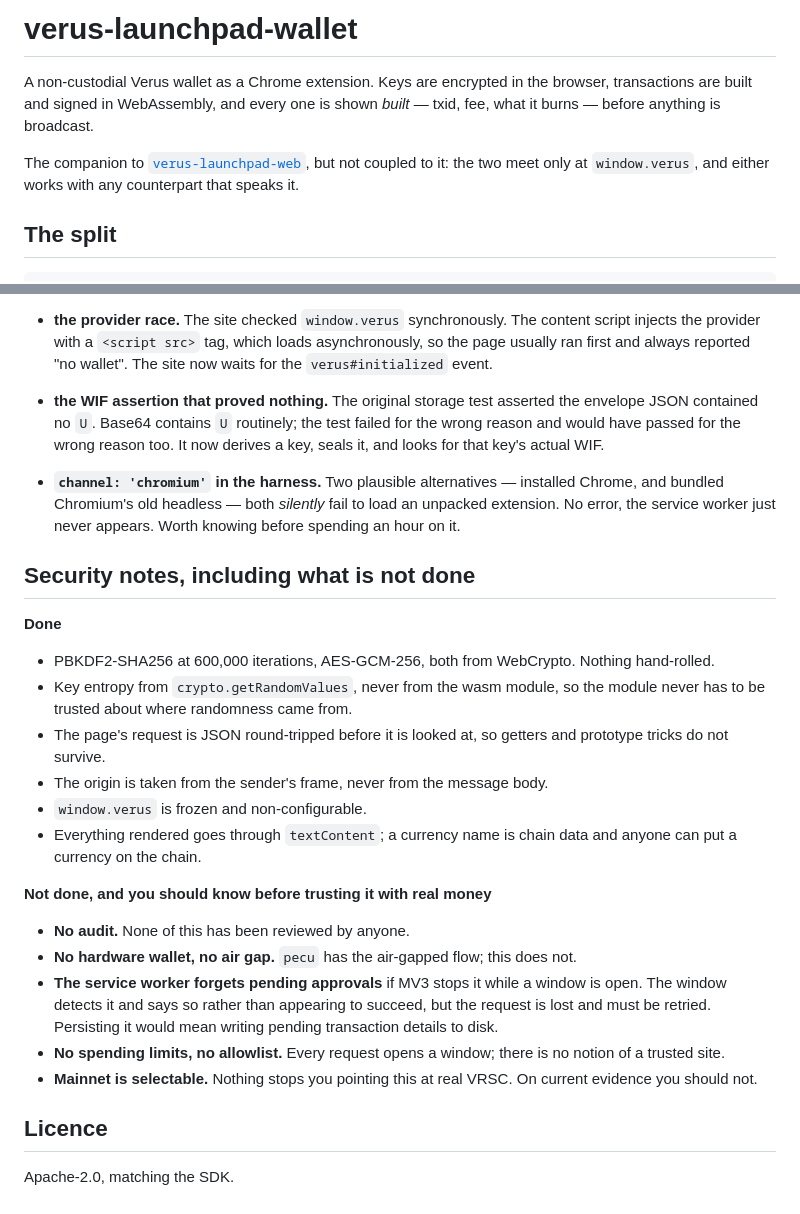
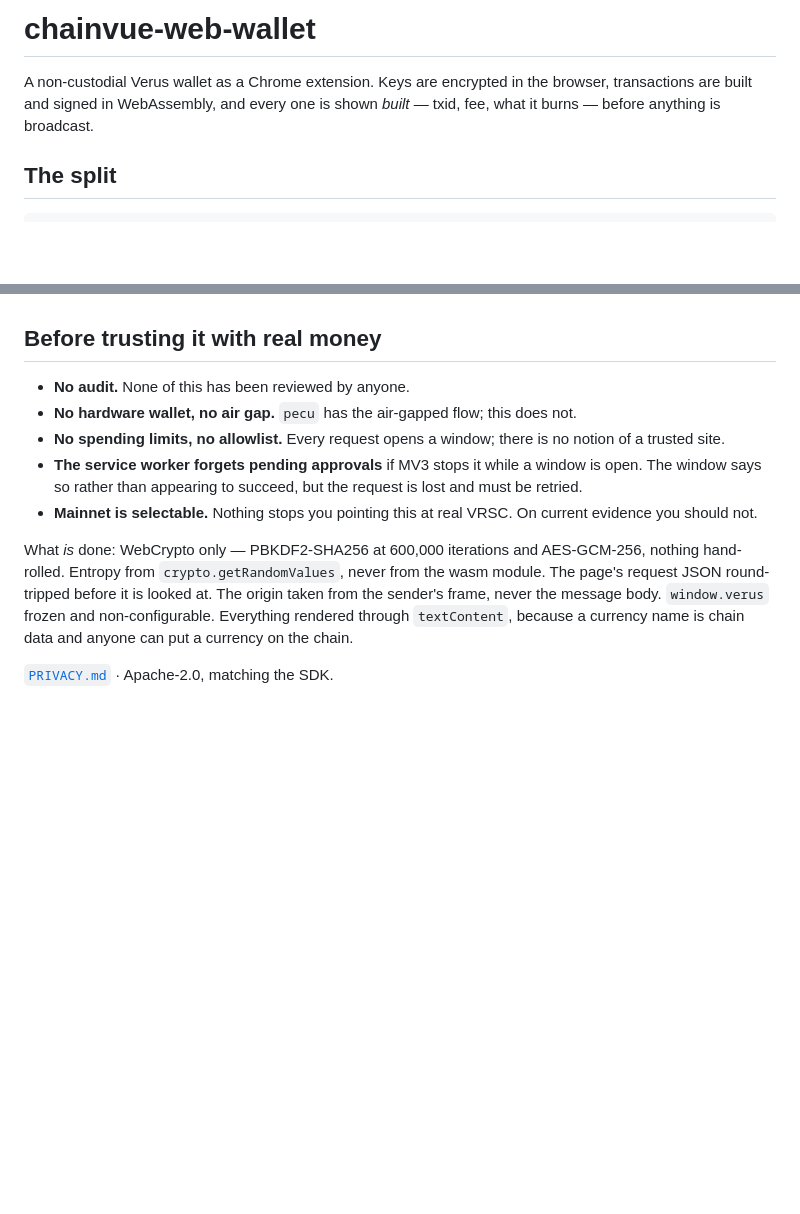
Before and after one commit to chainvue/chainvue-web-wallet, a Markdown page: README.md, 2 parts joined by grey strips. GitHub-like rendering; blank space fills up the shorter version.

```diff
--- a/README.md
+++ b/README.md
@@ -1,12 +1,8 @@
-# verus-launchpad-wallet
+# chainvue-web-wallet
 
 A non-custodial Verus wallet as a Chrome extension. Keys are encrypted in the
 browser, transactions are built and signed in WebAssembly, and every one is
 shown *built* — txid, fee, what it burns — before anything is broadcast.
-
-The companion to [`verus-launchpad-web`](../verus-launchpad-web), but not
-coupled to it: the two meet only at `window.verus`, and either works with any
-counterpart that speaks it.
 
 ## The split
 
@@ -140,45 +63,22 @@ Some of those tests exist because of bugs they caught:
-- **the provider race.** The site checked `window.verus` synchronously. The
-  content script injects the provider with a `<script src>` tag, which loads
-  asynchronously, so the page usually ran first and always reported "no wallet".
-  The site now waits for the `verus#initialized` event.
-- **the WIF assertion that proved nothing.** The original storage test asserted
-  the envelope JSON contained no `U`. Base64 contains `U` routinely; the test
-  failed for the wrong reason and would have passed for the wrong reason too.
-  It now derives a key, seals it, and looks for that key's actual WIF.
-- **`channel: 'chromium'` in the harness.** Two plausible alternatives —
-  installed Chrome, and bundled Chromium's old headless — both *silently* fail
-  to load an unpacked extension. No error, the service worker just never
-  appears. Worth knowing before spending an hour on it.
-
-## Security notes, including what is not done
-
-**Done**
-
-- PBKDF2-SHA256 at 600,000 iterations, AES-GCM-256, both from WebCrypto.
-  Nothing hand-rolled.
-- Key entropy from `crypto.getRandomValues`, never from the wasm module, so the
-  module never has to be trusted about where randomness came from.
-- The page's request is JSON round-tripped before it is looked at, so getters
-  and prototype tricks do not survive.
-- The origin is taken from the sender's frame, never from the message body.
-- `window.verus` is frozen and non-configurable.
-- Everything rendered goes through `textContent`; a currency name is chain data
-  and anyone can put a currency on the chain.
-
-**Not done, and you should know before trusting it with real money**
+## Before trusting it with real money
 
 - **No audit.** None of this has been reviewed by anyone.
 - **No hardware wallet, no air gap.** `pecu` has the air-gapped flow; this does
   not.
-- **The service worker forgets pending approvals** if MV3 stops it while a
-  window is open. The window detects it and says so rather than appearing to
-  succeed, but the request is lost and must be retried. Persisting it would
-  mean writing pending transaction details to disk.
 - **No spending limits, no allowlist.** Every request opens a window; there is
   no notion of a trusted site.
+- **The service worker forgets pending approvals** if MV3 stops it while a
+  window is open. The window says so rather than appearing to succeed, but the
+  request is lost and must be retried.
 - **Mainnet is selectable.** Nothing stops you pointing this at real VRSC. On
   current evidence you should not.
 
-## Licence
+What *is* done: WebCrypto only — PBKDF2-SHA256 at 600,000 iterations and
+AES-GCM-256, nothing hand-rolled. Entropy from `crypto.getRandomValues`, never
+from the wasm module. The page's request JSON round-tripped before it is looked
+at. The origin taken from the sender's frame, never the message body.
+`window.verus` frozen and non-configurable. Everything rendered through
+`textContent`, because a currency name is chain data and anyone can put a
+currency on the chain.
 
-Apache-2.0, matching the SDK.
+[`PRIVACY.md`](PRIVACY.md) · Apache-2.0, matching the SDK.
```
Also changed, not shown: other parts of README.md (+17 -90 lines).
